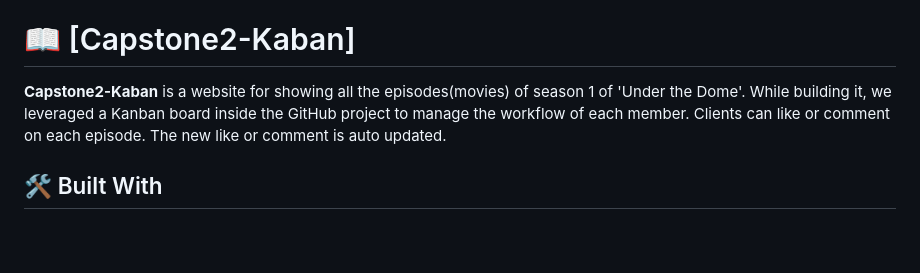
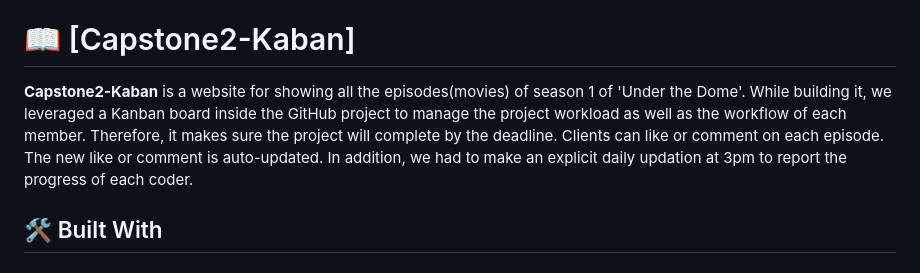
Before and after one commit to khanh-devos/Capstone2-Kanban, a Markdown page: README.md, the part around the change. Drawn GitHub-style; blank space fills up the shorter version.

Commit message:
modify project introduction

```diff
--- a/README.md
+++ b/README.md
@@ -29,7 +29,8 @@
 
 # 📖 [Capstone2-Kaban] <a name="about-project"></a>
 
-**Capstone2-Kaban** is a website for showing all the episodes(movies) of season 1 of 'Under the Dome'. While building it, we leveraged a Kanban board inside the GitHub project to manage the workflow of each member. Clients can like or comment on each episode. The new like or comment is auto updated.
+**Capstone2-Kaban** is a website for showing all the episodes(movies) of season 1 of 'Under the Dome'. While building it, we leveraged a Kanban board inside the GitHub project to manage the project workload as well as the workflow of each member. Therefore, it makes sure the project will complete by the deadline. Clients can like or comment on each episode. The new like or comment is auto-updated. In addition, we had to make an explicit daily updation at 3pm to report the progress of each coder.
+
 
 
 ## 🛠 Built With <a name="built-with"></a>
```
